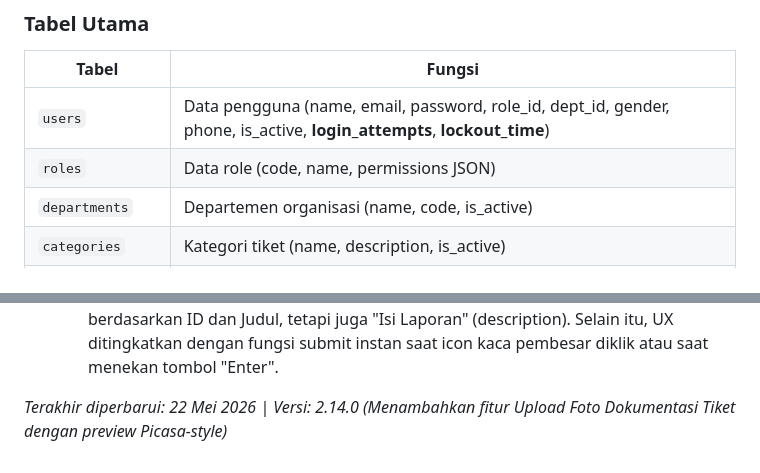
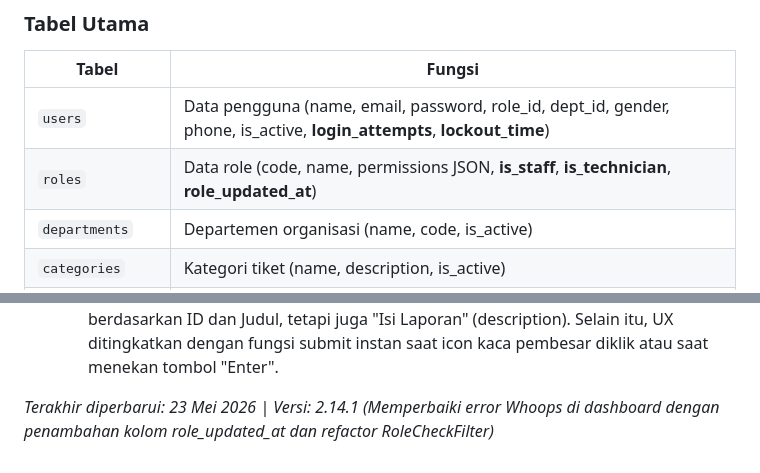
Before and after one commit to katondaru-dts/helpdesk-fix, a Markdown page: MASTERPLAN.md, 2 parts joined by grey strips. Drawn GitHub-style.

Commit message:
docs: update MASTERPLAN.md with roles table schema changes and dashboard fix details

```diff
--- a/MASTERPLAN.md
+++ b/MASTERPLAN.md
@@ -112,7 +112,7 @@ helpdesk-v2/
 | Tabel | Fungsi |
 |-------|--------|
 | `users` | Data pengguna (name, email, password, role_id, dept_id, gender, phone, is_active, **login_attempts**, **lockout_time**) |
-| `roles` | Data role (code, name, permissions JSON) |
+| `roles` | Data role (code, name, permissions JSON, **is_staff**, **is_technician**, **role_updated_at**) |
 | `departments` | Departemen organisasi (name, code, is_active) |
 | `categories` | Kategori tiket (name, description, is_active) |
 | `tickets` | Data tiket (id, title, description, drive_link, photo, photo2, status, priority, reporter_id, assigned_to, cat_id, **sla_deadline**, **sla_paused_at**) |
@@ -396,4 +396,4 @@ Berikut adalah daftar rencana pengembangan ke depan untuk menaikkan skala Helpde
    - **Alignment Card Dashboard**: Perbaikan CSS pada ROW 3 dashboard admin — card "Laporan Gangguan & Tiket Baru" kini melakukan *stretch* penuh (`align-items:stretch`, `display:flex`, `height:100%`) agar border bagian bawahnya sejajar rata dengan border bawah card "Belum Diassign" di kolom kanan, tanpa memandang jumlah data yang tampil.
    - **Peningkatan Filter Pencarian**: Kotak pencarian kini dapat mencari tidak hanya berdasarkan ID dan Judul, tetapi juga "Isi Laporan" (description). Selain itu, UX ditingkatkan dengan fungsi submit instan saat icon kaca pembesar diklik atau saat menekan tombol "Enter".
 
-*Terakhir diperbarui: 22 Mei 2026 | Versi: 2.14.0 (Menambahkan fitur Upload Foto Dokumentasi Tiket dengan preview Picasa-style)*
+*Terakhir diperbarui: 23 Mei 2026 | Versi: 2.14.1 (Memperbaiki error Whoops di dashboard dengan penambahan kolom role_updated_at dan refactor RoleCheckFilter)*
```
